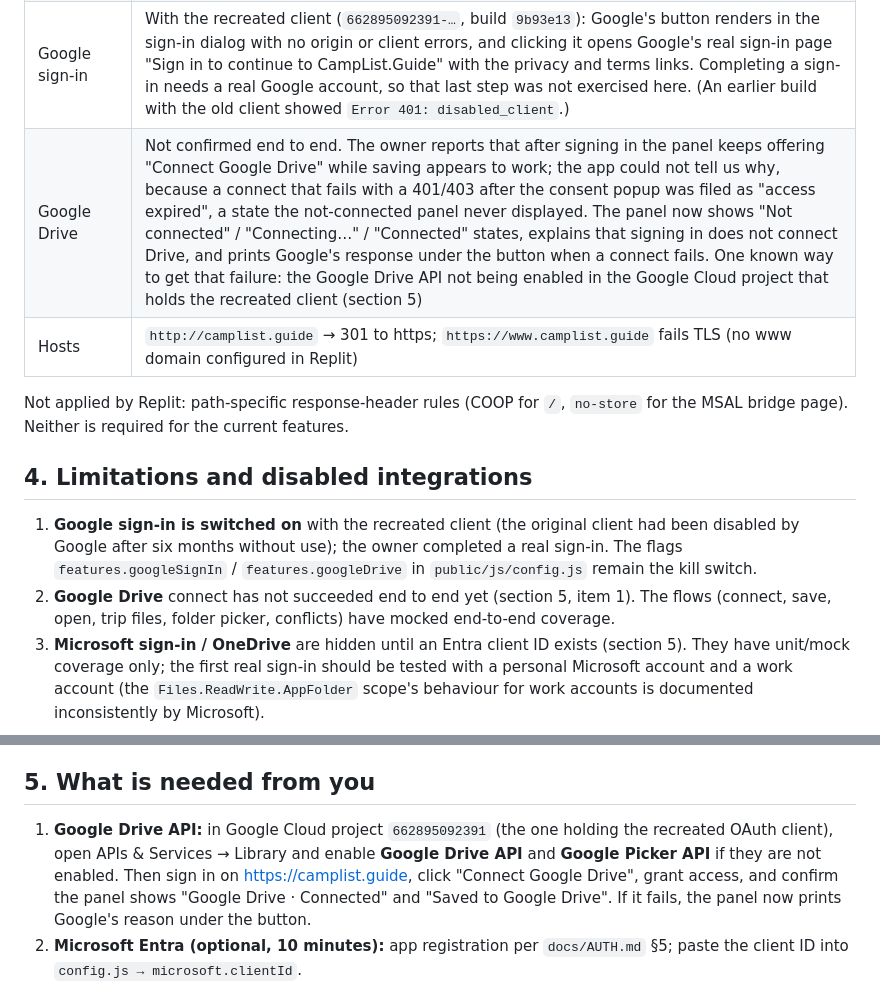
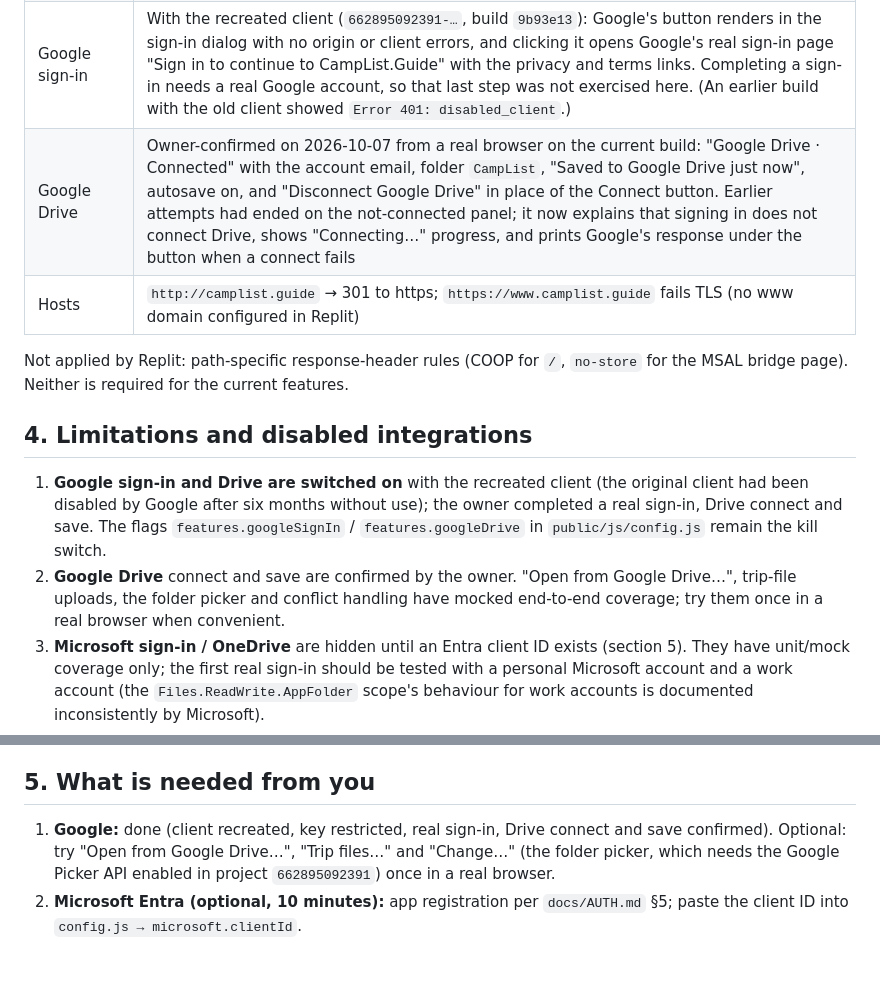
Before and after one commit to revsmoke/campinglist, a Markdown page: docs/HANDOFF.md, 2 parts joined by grey strips. GitHub-like rendering; blank space fills up the shorter version.

Commit message:
Handoff: record the owner's confirmed Google Drive connect and save
Co-Authored-By: Claude Fable 5.1 <noreply@anthropic.com>
Claude-Session: https://claude.ai/code/session_01VDfabWfqhLaEzRN73qjsJZ

```diff
--- a/docs/HANDOFF.md
+++ b/docs/HANDOFF.md
@@ -43,7 +43,7 @@ Checked from a headless Chromium session and curl against https://camplist.guide
 | Security | `/keys.txt` 404, `/googledrive.html` 404, `/package.json` 404, `/docs/PLAN.md` 404 (only `public/` is served); CSP meta present; headers `X-Content-Type-Options: nosniff`, `X-Frame-Options: DENY`, `Referrer-Policy`, `Permissions-Policy` applied to every file |
 | Legal pages | `/terms.html` and `/privacy.html` render their full text with the visible "Last updated: 7 October 2026" line (the blank terms page from the first deployment is fixed) |
 | Google sign-in | With the recreated client (`662895092391-…`, build `9b93e13`): Google's button renders in the sign-in dialog with no origin or client errors, and clicking it opens Google's real sign-in page "Sign in to continue to CampList.Guide" with the privacy and terms links. Completing a sign-in needs a real Google account, so that last step was not exercised here. (An earlier build with the old client showed `Error 401: disabled_client`.) |
-| Google Drive | Not confirmed end to end. The owner reports that after signing in the panel keeps offering "Connect Google Drive" while saving appears to work; the app could not tell us why, because a connect that fails with a 401/403 after the consent popup was filed as "access expired", a state the not-connected panel never displayed. The panel now shows "Not connected" / "Connecting…" / "Connected" states, explains that signing in does not connect Drive, and prints Google's response under the button when a connect fails. One known way to get that failure: the Google Drive API not being enabled in the Google Cloud project that holds the recreated client (section 5) |
+| Google Drive | Owner-confirmed on 2026-10-07 from a real browser on the current build: "Google Drive · Connected" with the account email, folder `CampList`, "Saved to Google Drive just now", autosave on, and "Disconnect Google Drive" in place of the Connect button. Earlier attempts had ended on the not-connected panel; it now explains that signing in does not connect Drive, shows "Connecting…" progress, and prints Google's response under the button when a connect fails |
 | Hosts | `http://camplist.guide` → 301 to https; `https://www.camplist.guide` fails TLS (no www domain configured in Replit) |
 
 Not applied by Replit: path-specific response-header rules (COOP for `/`, `no-store` for the
@@ -51,12 +51,13 @@ MSAL bridge page). Neither is required for the current features.
 
 ## 4. Limitations and disabled integrations
 
-1. **Google sign-in is switched on** with the recreated client (the original client had been
-   disabled by Google after six months without use); the owner completed a real sign-in. The
-   flags `features.googleSignIn` / `features.googleDrive` in `public/js/config.js` remain the
-   kill switch.
-2. **Google Drive** connect has not succeeded end to end yet (section 5, item 1). The flows
-   (connect, save, open, trip files, folder picker, conflicts) have mocked end-to-end coverage.
+1. **Google sign-in and Drive are switched on** with the recreated client (the original client
+   had been disabled by Google after six months without use); the owner completed a real
+   sign-in, Drive connect and save. The flags `features.googleSignIn` / `features.googleDrive`
+   in `public/js/config.js` remain the kill switch.
+2. **Google Drive** connect and save are confirmed by the owner. "Open from Google Drive…",
+   trip-file uploads, the folder picker and conflict handling have mocked end-to-end coverage;
+   try them once in a real browser when convenient.
 3. **Microsoft sign-in / OneDrive** are hidden until an Entra client ID exists (section 5).
    They have unit/mock coverage only; the first real sign-in should be tested with a personal
    Microsoft account and a work account (the `Files.ReadWrite.AppFolder` scope's behaviour for
@@ -73,11 +74,10 @@ MSAL bridge page). Neither is required for the current features.
 
 ## 5. What is needed from you
 
-1. **Google Drive API:** in Google Cloud project `662895092391` (the one holding the recreated
-   OAuth client), open APIs & Services → Library and enable **Google Drive API** and **Google
-   Picker API** if they are not enabled. Then sign in on https://camplist.guide, click "Connect
-   Google Drive", grant access, and confirm the panel shows "Google Drive · Connected" and
-   "Saved to Google Drive". If it fails, the panel now prints Google's reason under the button.
+1. **Google:** done (client recreated, key restricted, real sign-in, Drive connect and save
+   confirmed). Optional: try "Open from Google Drive…", "Trip files…" and "Change…" (the folder
+   picker, which needs the Google Picker API enabled in project `662895092391`) once in a real
+   browser.
 2. **Microsoft Entra (optional, 10 minutes):** app registration per `docs/AUTH.md` §5; paste the
    client ID into `config.js → microsoft.clientId`.
 3. **Replit:** the rebuild PR is merged into `main`; keep the workspace synced from `main`
```
